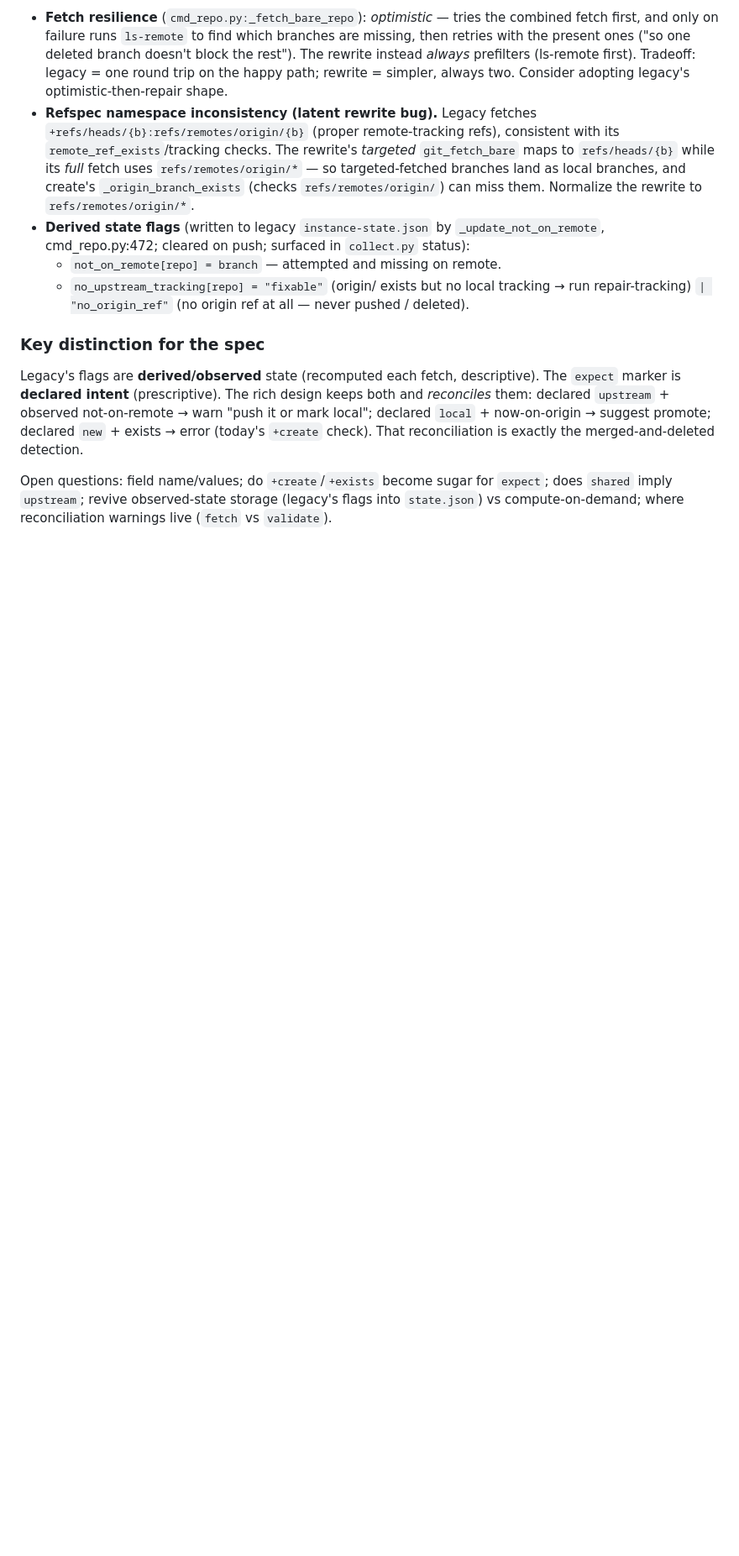
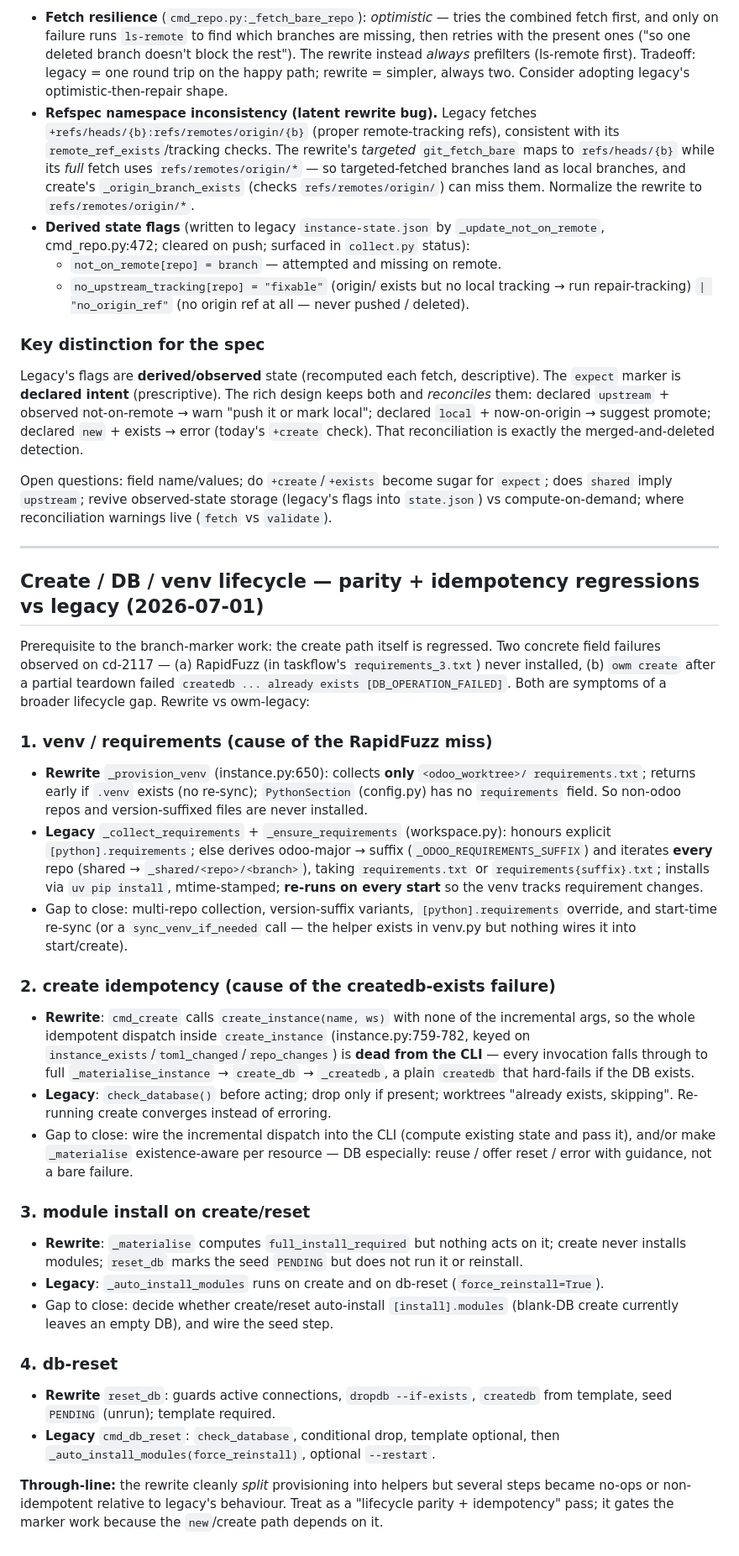
Before and after one commit to WDMarais/owm, a Markdown page: INCOMING.md, the part around the change. Shown at 84% size. Rendered like a GitHub page; blank space fills up the shorter version.

Commit message:
INCOMING: capture create/db/venv lifecycle regressions vs legacy
Records the create-path gaps behind the observed cd-2117 failures
(requirements collection limited to odoo/requirements.txt; create not
idempotent because the incremental dispatch is unwired and createdb is
existence-unaware; no module install on create; db-reset skips reinstall/seed),
each contrasted with the owm-legacy behaviour to restore.

```diff
--- a/INCOMING.md
+++ b/INCOMING.md
@@ -120,3 +120,54 @@ local"; declared `local` + now-on-origin → suggest promote; declared `new` + e
 Open questions: field name/values; do `+create`/`+exists` become sugar for `expect`; does
 `shared` imply `upstream`; revive observed-state storage (legacy's flags into `state.json`)
 vs compute-on-demand; where reconciliation warnings live (`fetch` vs `validate`).
+
+---
+
+## Create / DB / venv lifecycle — parity + idempotency regressions vs legacy (2026-07-01)
+
+Prerequisite to the branch-marker work: the create path itself is regressed. Two concrete
+field failures observed on cd-2117 — (a) RapidFuzz (in taskflow's `requirements_3.txt`) never
+installed, (b) `owm create` after a partial teardown failed `createdb ... already exists
+[DB_OPERATION_FAILED]`. Both are symptoms of a broader lifecycle gap. Rewrite vs owm-legacy:
+
+### 1. venv / requirements (cause of the RapidFuzz miss)
+- **Rewrite** `_provision_venv` (instance.py:650): collects **only** `<odoo_worktree>/
+  requirements.txt`; returns early if `.venv` exists (no re-sync); `PythonSection` (config.py)
+  has no `requirements` field. So non-odoo repos and version-suffixed files are never installed.
+- **Legacy** `_collect_requirements` + `_ensure_requirements` (workspace.py): honours explicit
+  `[python].requirements`; else derives odoo-major → suffix (`_ODOO_REQUIREMENTS_SUFFIX`) and
+  iterates **every** repo (shared → `_shared/<repo>/<branch>`), taking `requirements.txt` or
+  `requirements{suffix}.txt`; installs via `uv pip install`, mtime-stamped; **re-runs on every
+  start** so the venv tracks requirement changes.
+- Gap to close: multi-repo collection, version-suffix variants, `[python].requirements`
+  override, and start-time re-sync (or a `sync_venv_if_needed` call — the helper exists in
+  venv.py but nothing wires it into start/create).
+
+### 2. create idempotency (cause of the createdb-exists failure)
+- **Rewrite**: `cmd_create` calls `create_instance(name, ws)` with none of the incremental
+  args, so the whole idempotent dispatch inside `create_instance` (instance.py:759-782,
+  keyed on `instance_exists`/`toml_changed`/`repo_changes`) is **dead from the CLI** — every
+  invocation falls through to full `_materialise_instance` → `create_db` → `_createdb`, a plain
+  `createdb` that hard-fails if the DB exists.
+- **Legacy**: `check_database()` before acting; drop only if present; worktrees "already
+  exists, skipping". Re-running create converges instead of erroring.
+- Gap to close: wire the incremental dispatch into the CLI (compute existing state and pass it),
+  and/or make `_materialise` existence-aware per resource — DB especially: reuse / offer reset /
+  error with guidance, not a bare failure.
+
+### 3. module install on create/reset
+- **Rewrite**: `_materialise` computes `full_install_required` but nothing acts on it; create
+  never installs modules; `reset_db` marks the seed `PENDING` but does not run it or reinstall.
+- **Legacy**: `_auto_install_modules` runs on create and on db-reset (`force_reinstall=True`).
+- Gap to close: decide whether create/reset auto-install `[install].modules` (blank-DB create
+  currently leaves an empty DB), and wire the seed step.
+
+### 4. db-reset
+- **Rewrite** `reset_db`: guards active connections, `dropdb --if-exists`, `createdb` from
+  template, seed `PENDING` (unrun); template required.
+- **Legacy** `cmd_db_reset`: `check_database`, conditional drop, template optional, then
+  `_auto_install_modules(force_reinstall)`, optional `--restart`.
+
+**Through-line:** the rewrite cleanly *split* provisioning into helpers but several steps became
+no-ops or non-idempotent relative to legacy's behaviour. Treat as a "lifecycle parity +
+idempotency" pass; it gates the marker work because the `new`/create path depends on it.
```
